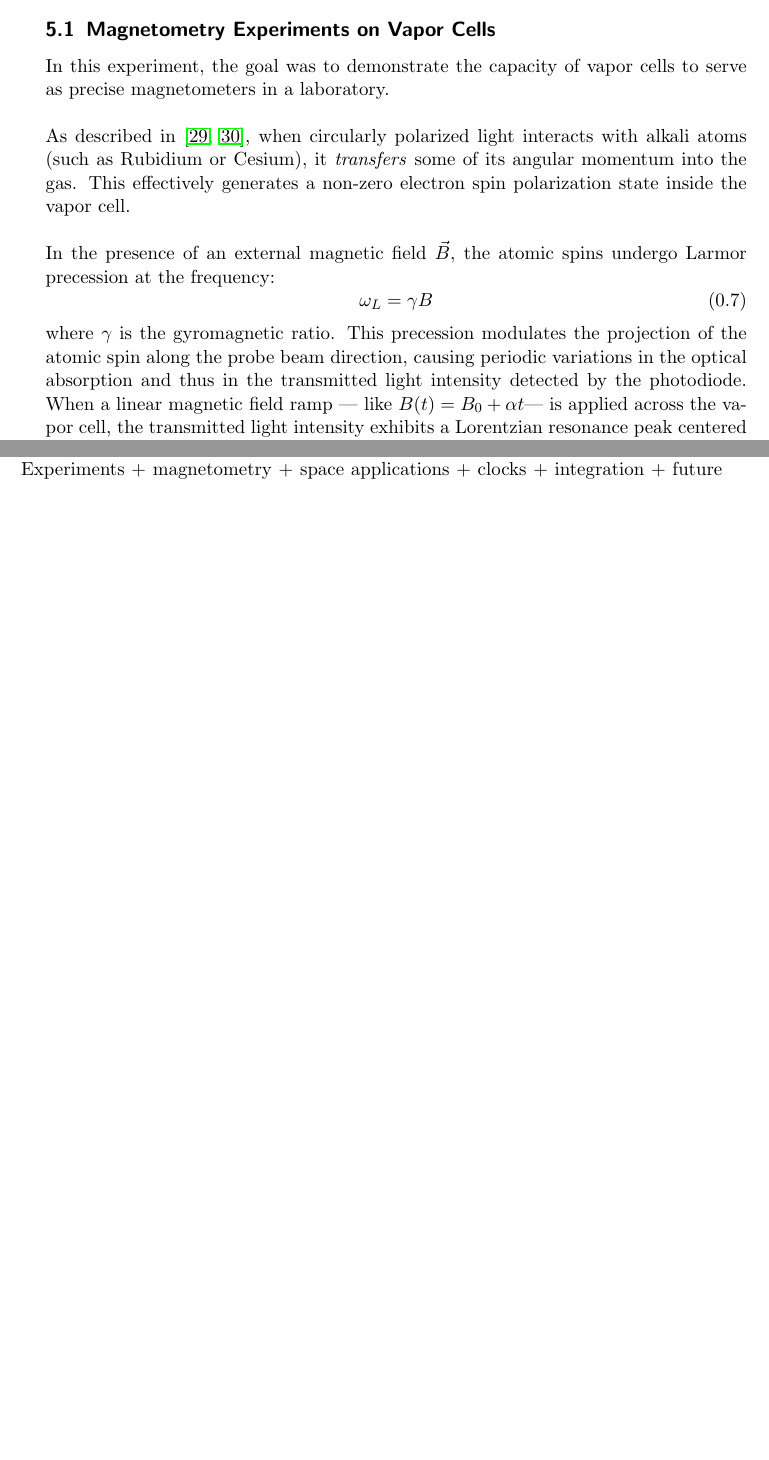
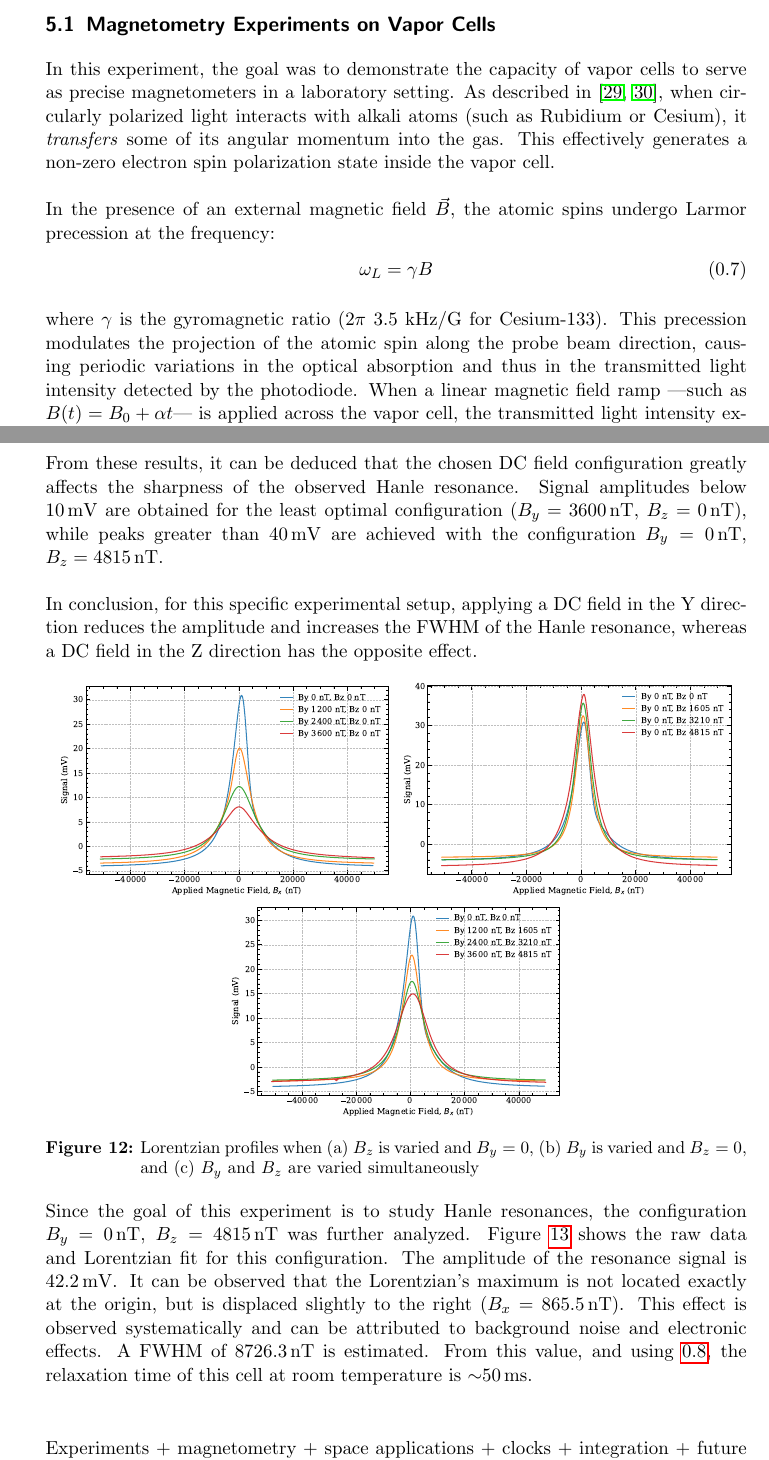
Before and after one commit to Ruba18-Code/Master-Thesis, a LaTeX book (Main.tex, which reads sections/Experiments and Applications/Magnetometry Experiment 1.tex): two parts of pages 15 and 16 of 20 before the commit and two parts of pages 15 and 17 of 22 after it, joined at a grey line, cut so that both start at the same text, the shorter picture padded with empty space. Compiled offline with pdfLaTeX.

Commit message:
Experiment 1 report

```diff
--- a/sections/Experiments and Applications/Magnetometry Experiment 1.tex
+++ b/sections/Experiments and Applications/Magnetometry Experiment 1.tex
@@ -1,23 +1,19 @@
 \subsection{Magnetometry Experiments on Vapor Cells}
-In this experiment, the goal was to demonstrate the
-capacity of vapor cells to serve as precise magnetometers in a
-laboratory. \\\\ As described in \cite{lucivero2022, tierney2019},
-when circularly
-polarized light interacts with alkali atoms
-(such as Rubidium or Cesium), it \textit{transfers}
-some of its angular momentum into the gas. This effectively generates a
-non-zero electron spin polarization state inside the vapor cell.
+
+In this experiment, the goal was to demonstrate the capacity of vapor cells to serve as
+precise magnetometers in a laboratory setting. As described in \cite{lucivero2022, tierney2019},
+when circularly polarized light interacts with alkali atoms (such as Rubidium or Cesium),
+it \textit{transfers} some of its angular momentum into the gas. This effectively generates
+a non-zero electron spin polarization state inside the vapor cell.
 \\\\
-In the presence of an external magnetic field $\vec{B}$, the atomic spins
-undergo Larmor precession at the frequency:
+In the presence of an external magnetic field $\vec{B}$, the atomic spins undergo Larmor
+precession at the frequency:
 \begin{equation}
-    \omega_L = \gamma B
+\omega_L = \gamma B
 \end{equation}
-where $\gamma$ is the gyromagnetic ratio. This precession modulates the projection
-of the atomic spin along the probe beam direction, causing periodic variations
-in the optical absorption and thus in the transmitted light intensity detected
-by the photodiode. When a linear magnetic field ramp --- like $B(t) = B_0 + \alpha t$---
-is applied across the vapor cell, the transmitted light intensity exhibits a
-Lorentzian resonance peak centered at $B = 0$. This phenomenon, known
-as \textit{Hanle resonance}, arises from the
-following mechanism:
+where $\gamma$ is the gyromagnetic ratio ($2\pi$ 3.5 kHz/G for Cesium-133).
+This precession modulates the projection of
+the atomic spin along the probe beam direction, causing periodic variations in the optical
+absorption and thus in the transmitted light intensity detected by the photodiode. When a
+linear magnetic field ramp ---such as $B(t) = B_0 + \alpha t$--- is applied across the vapor
+cell, the transmitted light intensity exhibits a Lorentzian resonance peak centered at
@@ -68,0 +70,35 @@ configurations.
+From these results, it can be deduced that the chosen DC field configuration greatly
+affects the sharpness of the observed Hanle resonance. Signal amplitudes below
+\SI{10}{\milli\volt} are obtained for the least optimal configuration
+($B_y = \SI{3600}{\nano\tesla}$, $B_z = \SI{0}{\nano\tesla}$), while peaks greater
+than \SI{40}{\milli\volt} are achieved with the configuration $B_y = \SI{0}{\nano\tesla}$, $B_z = \SI{4815}{\nano\tesla}$.
+\\\\
+In conclusion, for this specific experimental setup, applying a DC field in the Y
+direction reduces the amplitude and increases the FWHM of the Hanle resonance, whereas
+a DC field in the Z direction has the opposite effect.
+
+\begin{figure}[h]
+\centering
+\begin{subfigure}[b]{0.48\textwidth}
+\includegraphics[width=\textwidth]{Images/magnetic_exp_Yvar.pdf}
+\end{subfigure}
+\begin{subfigure}[b]{0.48\textwidth}
+\includegraphics[width=\textwidth]{Images/magnetic_exp_Zvar.pdf}
+\end{subfigure}
+\begin{subfigure}[b]{0.48\textwidth}
+\includegraphics[width=\textwidth]{Images/magnetic_exp_YZvar.pdf}
+\end{subfigure}
+\caption{Lorentzian profiles when (a) $B_z$ is varied and $B_y = 0$, (b) $B_y$ is varied
+and $B_z = 0$, and (c) $B_y$ and $B_z$ are varied simultaneously}
+\label{fig:magnetic_exp_ZYvar}
+\end{figure}
+Since the goal of this experiment is to study Hanle resonances, the configuration
+$B_y = \SI{0}{\nano\tesla}$, $B_z = \SI{4815}{\nano\tesla}$ was further analyzed.
+Figure \ref{fig:magnetic_exp_optimal} shows the raw data and Lorentzian fit for this
+configuration. The amplitude of
+the resonance signal is \SI{42.2}{\milli\volt}. It can be observed that the Lorentzian's
+maximum is not located exactly at the origin, but is displaced slightly to the right
+($B_x = \SI{865.5}{\nano\tesla}$). This effect is observed systematically and can be
+attributed to background noise and electronic effects. A FWHM of \SI{8726.3}{\nano\tesla}
+is estimated. From this value, and using \ref{eq:tau},
+the relaxation time of this cell at room temperature is $\sim$\SI{50}{\milli\second}.
@@ -68,0 +111 @@ configurations.
+\caption{Raw data and Lorentzian fit of the Hanle resonance obtained for the optimal
```
Also changed, not shown: Images/Fit_00Y_45Z.pdf (added), Images/magnetic_exp_YZvar.pdf (added), Images/magnetic_exp_Yvar.pdf (added), Images/magnetic_exp_Zvar.pdf (added), sections/Experiments and Applications/Magnetometry Experiment 1.tex (86 more changed lines), 7 other files.
